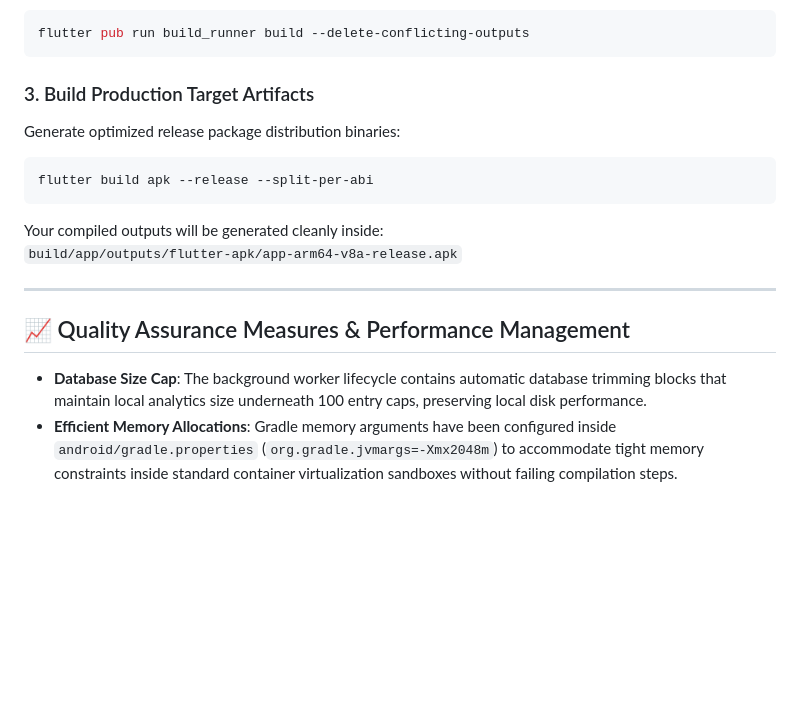
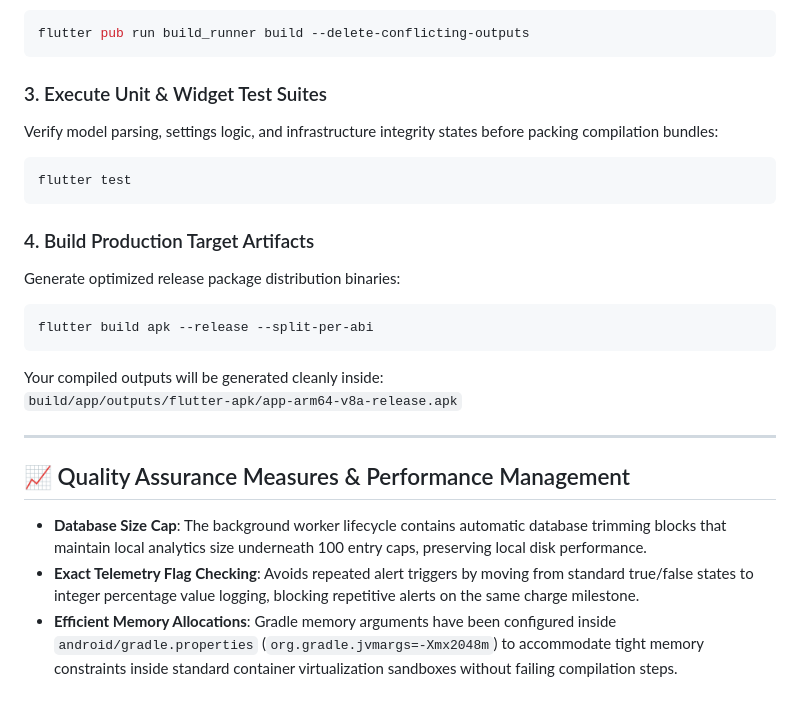
Before and after one commit to karthik449213/voltwatch, a Markdown page: voltwatch/README.md, the part around one of its changes. Drawn GitHub-style; blank space fills up the shorter version.

````diff
--- a/voltwatch/README.md
+++ b/voltwatch/README.md
@@ -75,7 +83,13 @@ If you modify data entities, run the builder engine to patch the TypeAdapter mod
 flutter pub run build_runner build --delete-conflicting-outputs
 ```
 
-### 3. Build Production Target Artifacts
+### 3. Execute Unit & Widget Test Suites
+Verify model parsing, settings logic, and infrastructure integrity states before packing compilation bundles:
+```bash
+flutter test
+```
+
+### 4. Build Production Target Artifacts
 Generate optimized release package distribution binaries:
 ```bash
 flutter build apk --release --split-per-abi
@@ -87,4 +101,5 @@ Your compiled outputs will be generated cleanly inside:
 
 ## 📈 Quality Assurance Measures & Performance Management
 * **Database Size Cap**: The background worker lifecycle contains automatic database trimming blocks that maintain local analytics size underneath 100 entry caps, preserving local disk performance.
+* **Exact Telemetry Flag Checking**: Avoids repeated alert triggers by moving from standard true/false states to integer percentage value logging, blocking repetitive alerts on the same charge milestone.
 * **Efficient Memory Allocations**: Gradle memory arguments have been configured inside `android/gradle.properties` (`org.gradle.jvmargs=-Xmx2048m`) to accommodate tight memory constraints inside standard container virtualization sandboxes without failing compilation steps.
````
Also changed, not shown: other parts of voltwatch/README.md (+15 -7 lines).
